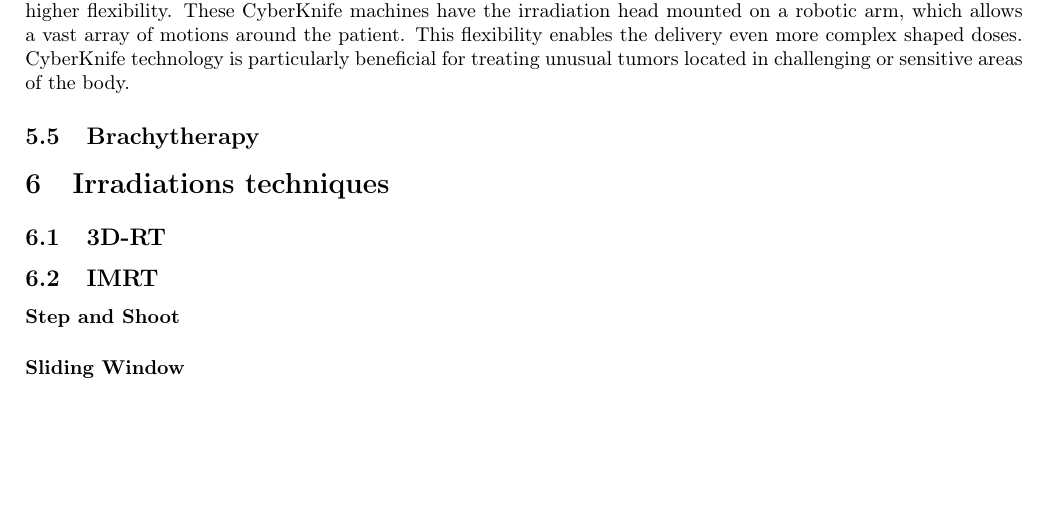
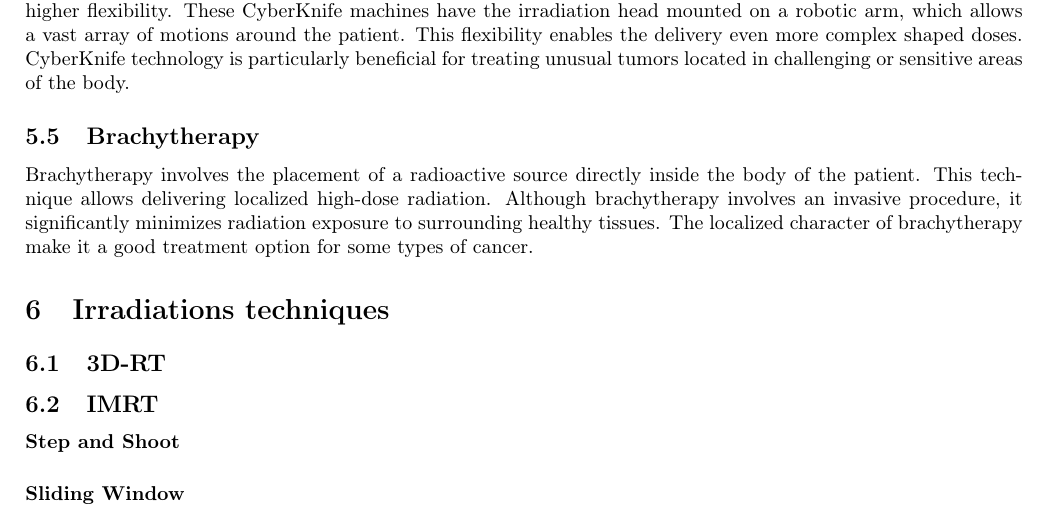
Before and after one commit to pauldubois98/PhD, a LaTeX paper (1_background/1_main.tex, which reads 1_background/1_content.tex): part of page 9 of 10, cut so that both start at the same text, the shorter picture padded with empty space. Compiled offline with pdfLaTeX.

Commit message:
wrote Brachytherapy

```diff
--- a/1_background/1_content.tex
+++ b/1_background/1_content.tex
@@ -349,6 +349,10 @@ This flexibility enables the delivery even more complex shaped doses.
 CyberKnife technology is particularly beneficial for treating unusual tumors located in challenging or sensitive areas of the body.
 
 \subsection{Brachytherapy}
+Brachytherapy involves the placement of a radioactive source directly inside the body of the patient.
+This technique allows delivering localized high-dose radiation.
+Although brachytherapy involves an invasive procedure, it significantly minimizes radiation exposure to surrounding healthy tissues.
+The localized character of brachytherapy make it a good treatment option for some types of cancer.
 
 \section{Irradiations techniques}
 \subsection{3D-RT}
```
